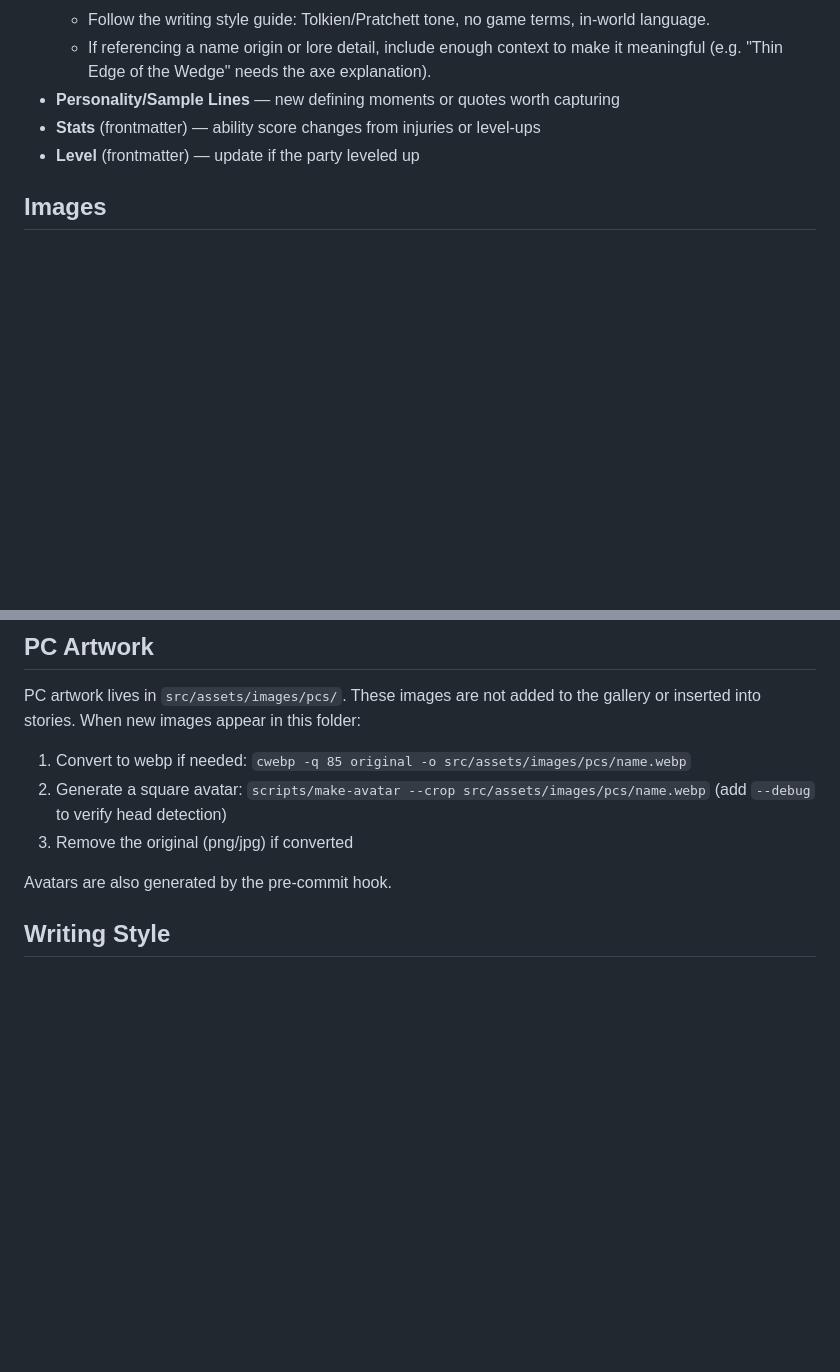
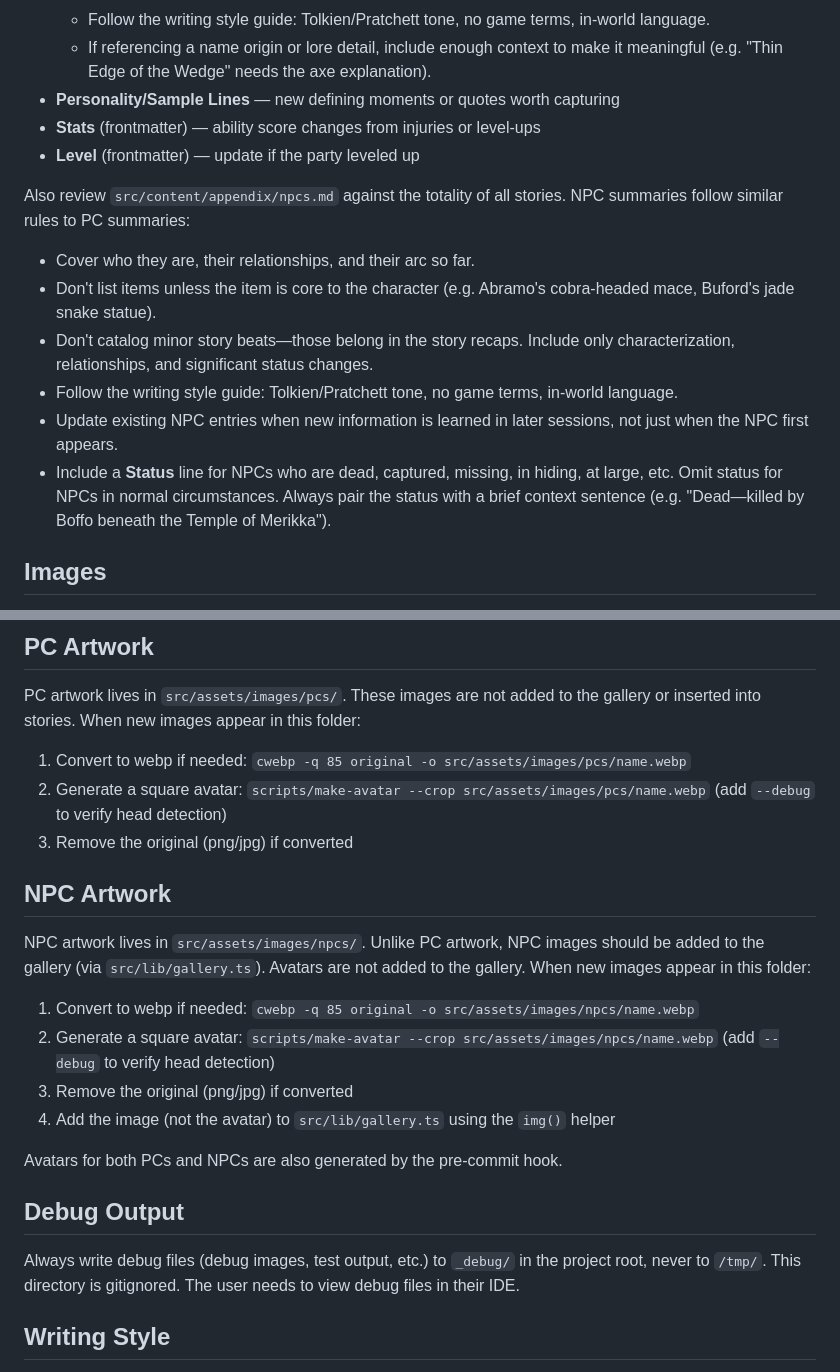
Before and after one commit to tburry/hobbity, a Markdown page: CLAUDE.md, 2 parts joined by grey strips. Drawn GitHub-style; blank space fills up the shorter version.

Commit message:
Add NPC summary guidelines, NPC artwork section, and debug output rule
- NPC summaries follow PC summary rules: characterization over item
  lists, update as new info is learned, include status with context.
- NPC artwork in src/assets/images/npcs/ with auto avatar generation.
- Debug output goes to _debug/ in project root, not /tmp.

```diff
--- a/CLAUDE.md
+++ b/CLAUDE.md
@@ -140,6 +140,15 @@ Whenever stories are added or edited, review each PC file in `src/content/pcs/`
 - **Stats** (frontmatter) — ability score changes from injuries or level-ups
 - **Level** (frontmatter) — update if the party leveled up
 
+Also review `src/content/appendix/npcs.md` against the totality of all stories. NPC summaries follow similar rules to PC summaries:
+
+- Cover who they are, their relationships, and their arc so far.
+- Don't list items unless the item is core to the character (e.g. Abramo's cobra-headed mace, Buford's jade snake statue).
+- Don't catalog minor story beats—those belong in the story recaps. Include only characterization, relationships, and significant status changes.
+- Follow the writing style guide: Tolkien/Pratchett tone, no game terms, in-world language.
+- Update existing NPC entries when new information is learned in later sessions, not just when the NPC first appears.
+- Include a **Status** line for NPCs who are dead, captured, missing, in hiding, at large, etc. Omit status for NPCs in normal circumstances. Always pair the status with a brief context sentence (e.g. "Dead—killed by Boffo beneath the Temple of Merikka").
+
 ## Images
 
 All images live in `src/assets/images/`. Astro automatically optimizes them and generates responsive `srcset` attributes at build time. No manual small/thumbnail versions needed.
@@ -154,7 +163,20 @@ PC artwork lives in `src/assets/images/pcs/`. These images are not added to the
 2. Generate a square avatar: `scripts/make-avatar --crop src/assets/images/pcs/name.webp` (add `--debug` to verify head detection)
 3. Remove the original (png/jpg) if converted
 
-Avatars are also generated by the pre-commit hook.
+## NPC Artwork
+
+NPC artwork lives in `src/assets/images/npcs/`. Unlike PC artwork, NPC images should be added to the gallery (via `src/lib/gallery.ts`). Avatars are not added to the gallery. When new images appear in this folder:
+
+1. Convert to webp if needed: `cwebp -q 85 original -o src/assets/images/npcs/name.webp`
+2. Generate a square avatar: `scripts/make-avatar --crop src/assets/images/npcs/name.webp` (add `--debug` to verify head detection)
+3. Remove the original (png/jpg) if converted
+4. Add the image (not the avatar) to `src/lib/gallery.ts` using the `img()` helper
+
+Avatars for both PCs and NPCs are also generated by the pre-commit hook.
+
+## Debug Output
+
+Always write debug files (debug images, test output, etc.) to `_debug/` in the project root, never to `/tmp/`. This directory is gitignored. The user needs to view debug files in their IDE.
 
 ## Writing Style
 
```
